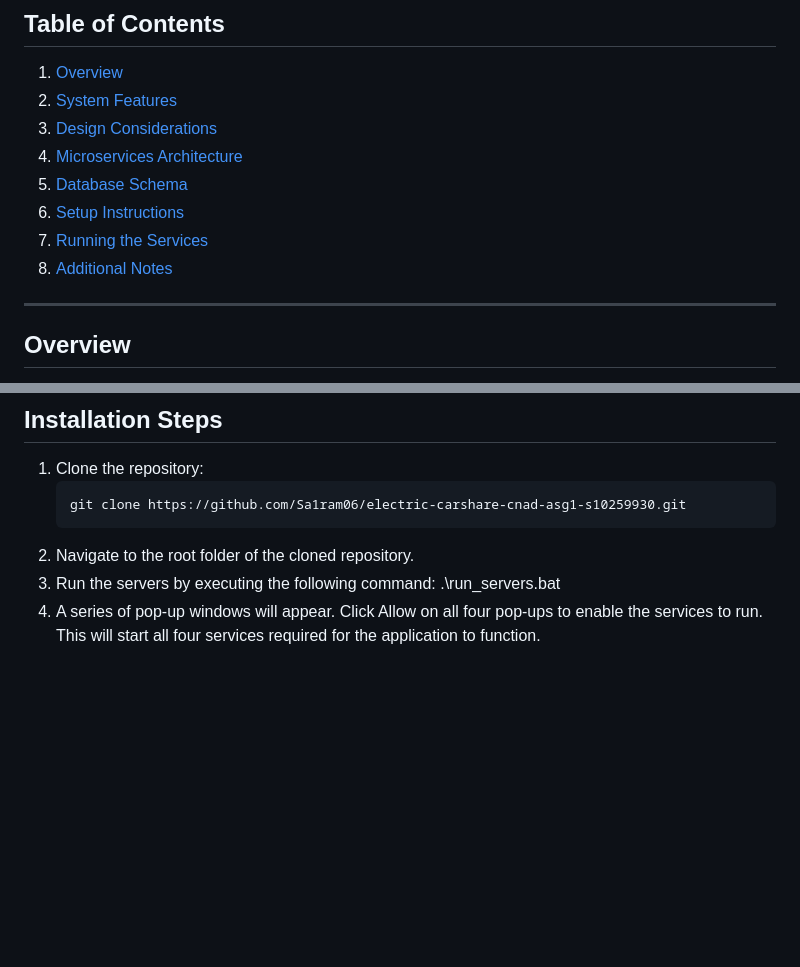
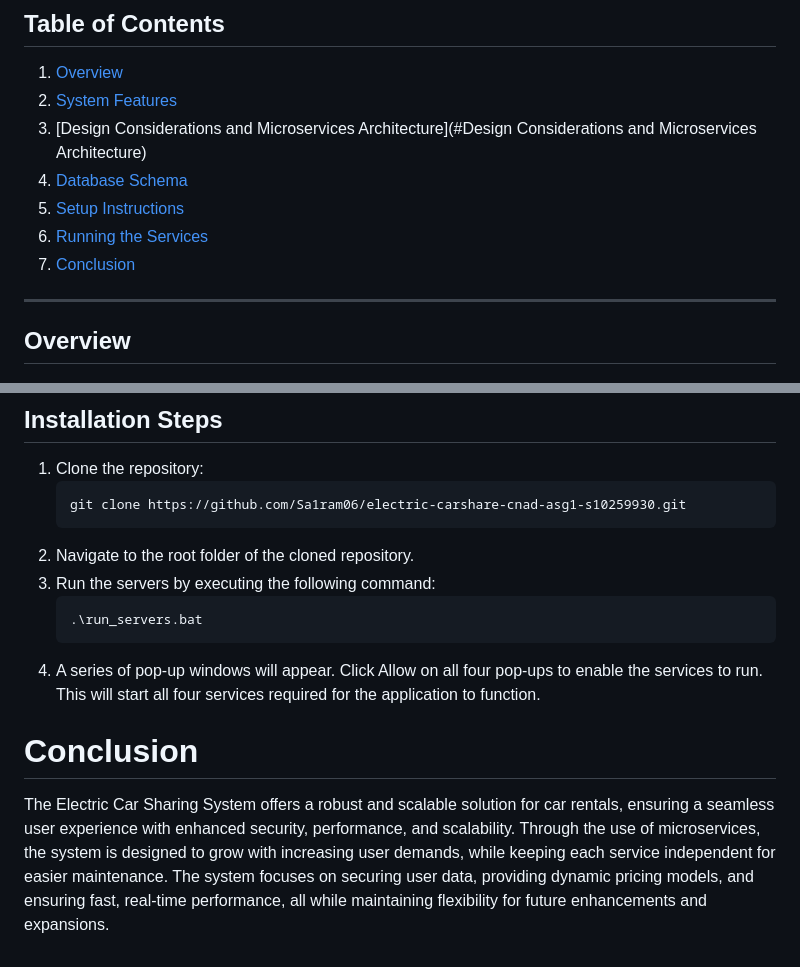
Before and after one commit to Sa1ram06/electric-carshare-cnad-asg1-s10259930, a Markdown page: README.md, 2 parts joined by grey strips. GitHub-like rendering; blank space fills up the shorter version.

````diff
--- a/README.md
+++ b/README.md
@@ -8,12 +8,11 @@ This project implements a microservices-based Electric Car Sharing System in Go.
 ## Table of Contents
 1. [Overview](#overview)
 2. [System Features](#system-features)
-3. [Design Considerations](#design-considerations)
-4. [Microservices Architecture](#microservices-architecture)
-5. [Database Schema](#database-schema)
-6. [Setup Instructions](#setup-instructions)
-7. [Running the Services](#running-the-services)
-8. [Additional Notes](#additional-notes)
+3. [Design Considerations and Microservices Architecture](#Design Considerations and Microservices Architecture)
+3. [Database Schema](#database-schema)
+4. [Setup Instructions](#setup-instructions)
+5. [Running the Services](#running-the-services)
+6. [Conclusion](#conclusion)
 
 ---
 
@@ -103,5 +102,11 @@ The system optimizes performance through the use of database triggers. For examp
    ```bash
    git clone https://github.com/Sa1ram06/electric-carshare-cnad-asg1-s10259930.git
 2. Navigate to the root folder of the cloned repository.
-3. Run the servers by executing the following command: .\run_servers.bat
+3. Run the servers by executing the following command:
+    ```bash
+    .\run_servers.bat
 4. A series of pop-up windows will appear. Click Allow on all four pop-ups to enable the services to run. This will start all four services required for the application to function.
+
+# Conclusion
+
+The Electric Car Sharing System offers a robust and scalable solution for car rentals, ensuring a seamless user experience with enhanced security, performance, and scalability. Through the use of microservices, the system is designed to grow with increasing user demands, while keeping each service independent for easier maintenance. The system focuses on securing user data, providing dynamic pricing models, and ensuring fast, real-time performance, all while maintaining flexibility for future enhancements and expansions.
````
